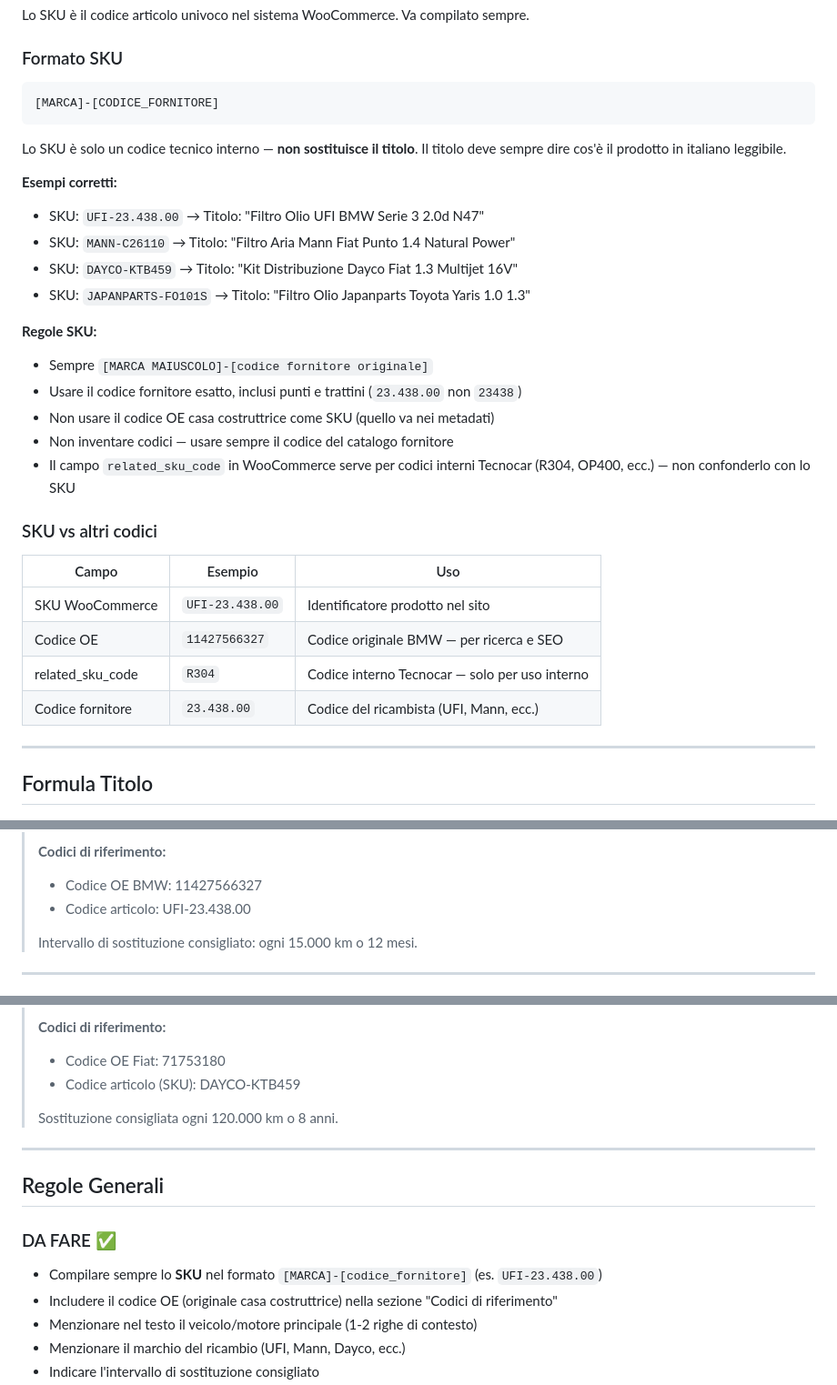
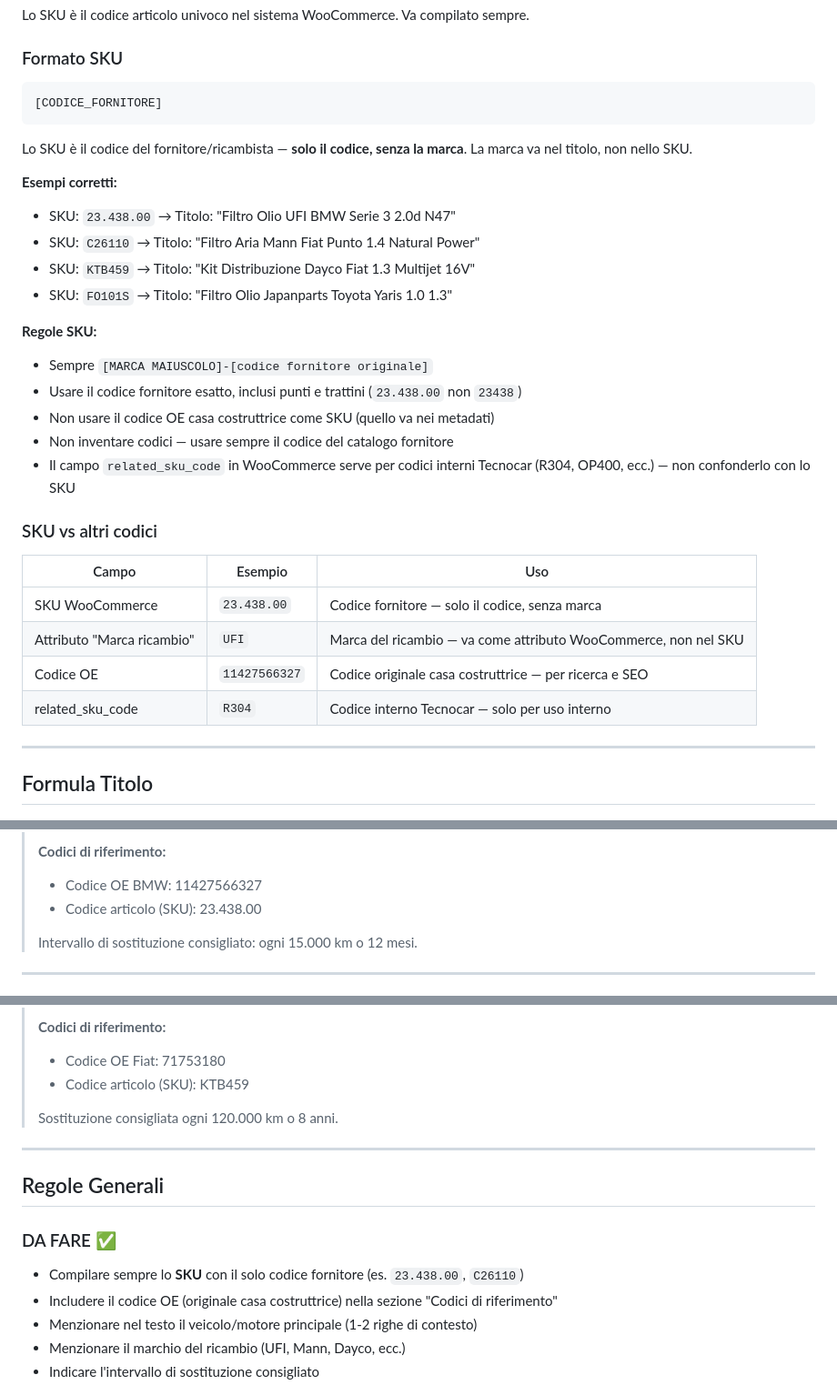
Before and after one commit to autovoltricambi-crypto/enzovo.lt, a Markdown page: know/descrizioni-prodotto.md, 3 parts joined by grey strips. Shown at 91% size. GitHub-like rendering.

Commit message:
Fix SKU: solo codice fornitore, marca come attributo WooCommerce
SKU = codice fornitore puro (es. 23.438.00, C26110, KTB459)
La marca ricambio (UFI, Mann, Dayco) va come attributo WooCommerce separato

https://claude.ai/code/session_01UKbXPT2CiXgTpgkd7aYHdJ

````diff
--- a/know/descrizioni-prodotto.md
+++ b/know/descrizioni-prodotto.md
@@ -16,17 +16,17 @@ Lo SKU è il codice articolo univoco nel sistema WooCommerce. Va compilato sempr
 
 ### Formato SKU
 ```
-[MARCA]-[CODICE_FORNITORE]
+[CODICE_FORNITORE]
 ```
 
-Lo SKU è solo un codice tecnico interno — **non sostituisce il titolo**.
-Il titolo deve sempre dire cos'è il prodotto in italiano leggibile.
+Lo SKU è il codice del fornitore/ricambista — **solo il codice, senza la marca**.
+La marca va nel titolo, non nello SKU.
 
 **Esempi corretti:**
-- SKU: `UFI-23.438.00` → Titolo: "Filtro Olio UFI BMW Serie 3 2.0d N47"
-- SKU: `MANN-C26110` → Titolo: "Filtro Aria Mann Fiat Punto 1.4 Natural Power"
-- SKU: `DAYCO-KTB459` → Titolo: "Kit Distribuzione Dayco Fiat 1.3 Multijet 16V"
-- SKU: `JAPANPARTS-FO101S` → Titolo: "Filtro Olio Japanparts Toyota Yaris 1.0 1.3"
+- SKU: `23.438.00` → Titolo: "Filtro Olio UFI BMW Serie 3 2.0d N47"
+- SKU: `C26110` → Titolo: "Filtro Aria Mann Fiat Punto 1.4 Natural Power"
+- SKU: `KTB459` → Titolo: "Kit Distribuzione Dayco Fiat 1.3 Multijet 16V"
+- SKU: `FO101S` → Titolo: "Filtro Olio Japanparts Toyota Yaris 1.0 1.3"
 
 **Regole SKU:**
 - Sempre `[MARCA MAIUSCOLO]-[codice fornitore originale]`
@@ -38,10 +38,10 @@ Il titolo deve sempre dire cos'è il prodotto in italiano leggibile.
 ### SKU vs altri codici
 | Campo | Esempio | Uso |
 |-------|---------|-----|
-| SKU WooCommerce | `UFI-23.438.00` | Identificatore prodotto nel sito |
-| Codice OE | `11427566327` | Codice originale BMW — per ricerca e SEO |
+| SKU WooCommerce | `23.438.00` | Codice fornitore — solo il codice, senza marca |
+| Attributo "Marca ricambio" | `UFI` | Marca del ricambio — va come attributo WooCommerce, non nel SKU |
+| Codice OE | `11427566327` | Codice originale casa costruttrice — per ricerca e SEO |
 | related_sku_code | `R304` | Codice interno Tecnocar — solo per uso interno |
-| Codice fornitore | `23.438.00` | Codice del ricambista (UFI, Mann, ecc.) |
 
 ---
 
@@ -135,7 +135,7 @@ Sostituire ogni [km/mesi]. Verificare il corretto serraggio.
 >
 > **Codici di riferimento:**
 > - Codice OE BMW: 11427566327
-> - Codice articolo: UFI-23.438.00
+> - Codice articolo (SKU): 23.438.00
 >
 > Intervallo di sostituzione consigliato: ogni 15.000 km o 12 mesi.
 
@@ -177,7 +177,7 @@ Sostituire ogni [km/mesi]. Verificare il corretto serraggio.
 >
 > **Codici di riferimento:**
 > - Codice OE Fiat: 71753180
-> - Codice articolo (SKU): DAYCO-KTB459
+> - Codice articolo (SKU): KTB459
 >
 > Sostituzione consigliata ogni 120.000 km o 8 anni.
 
@@ -186,7 +186,7 @@ Sostituire ogni [km/mesi]. Verificare il corretto serraggio.
 ## Regole Generali
 
 ### DA FARE ✅
-- Compilare sempre lo **SKU** nel formato `[MARCA]-[codice_fornitore]` (es. `UFI-23.438.00`)
+- Compilare sempre lo **SKU** con il solo codice fornitore (es. `23.438.00`, `C26110`)
 - Includere il codice OE (originale casa costruttrice) nella sezione "Codici di riferimento"
 - Menzionare nel testo il veicolo/motore principale (1-2 righe di contesto)
 - Menzionare il marchio del ricambio (UFI, Mann, Dayco, ecc.)
````
Also changed, not shown: other parts of know/descrizioni-prodotto.md (+2 -2 lines).
